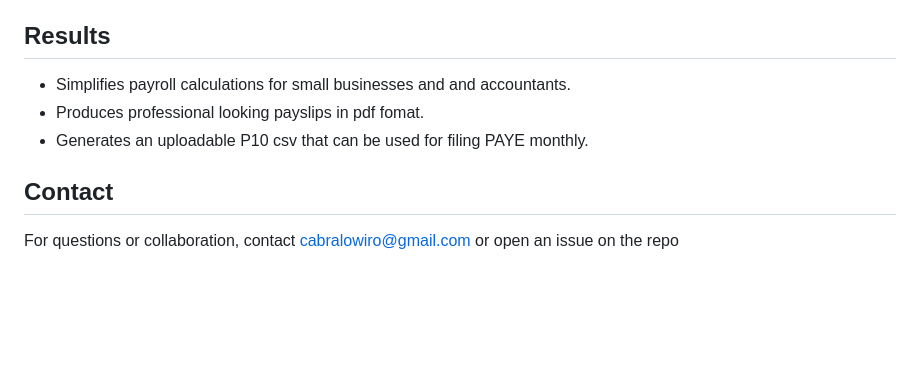
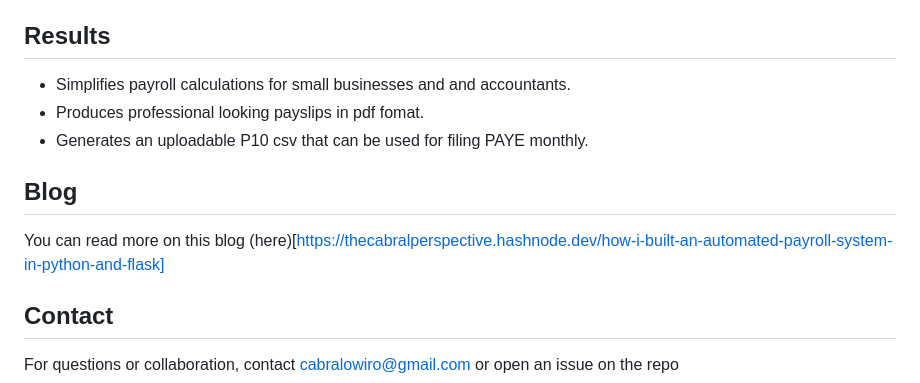
Before and after one commit to cabralchege/Payroll-Automator, a Markdown page: README.md, the part around the change. GitHub-like rendering; blank space fills up the shorter version.

Commit message:
Added the blog

```diff
--- a/README.md
+++ b/README.md
@@ -83,6 +83,8 @@ The requirements can be found in the requirements.txt
 - Produces professional looking payslips in pdf fomat.
 - Generates an uploadable P10 csv that can be used for filing PAYE monthly.
 
+## Blog
+You can read more on this blog (here)[https://thecabralperspective.hashnode.dev/how-i-built-an-automated-payroll-system-in-python-and-flask]
 ## Contact
 For questions or collaboration, contact cabralowiro@gmail.com or open an issue on the repo
 
```
